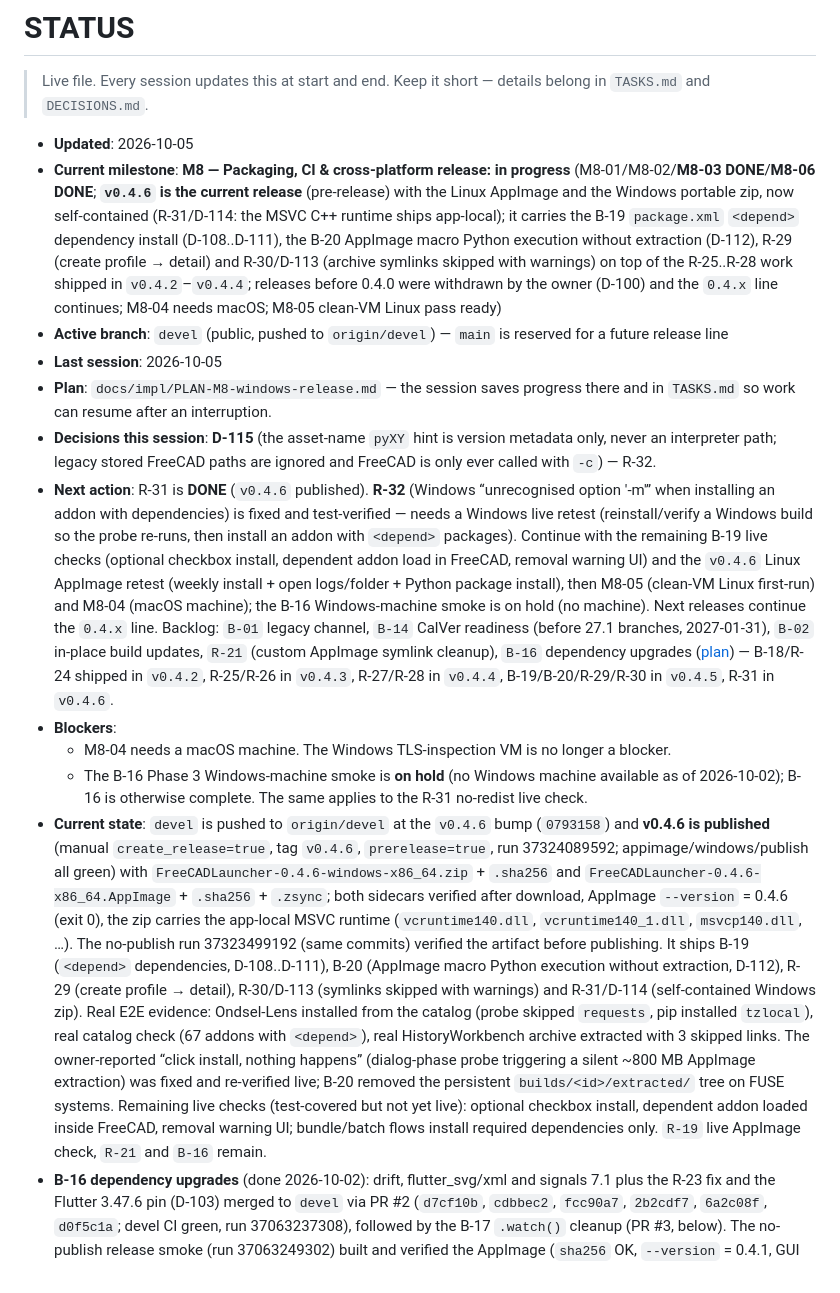
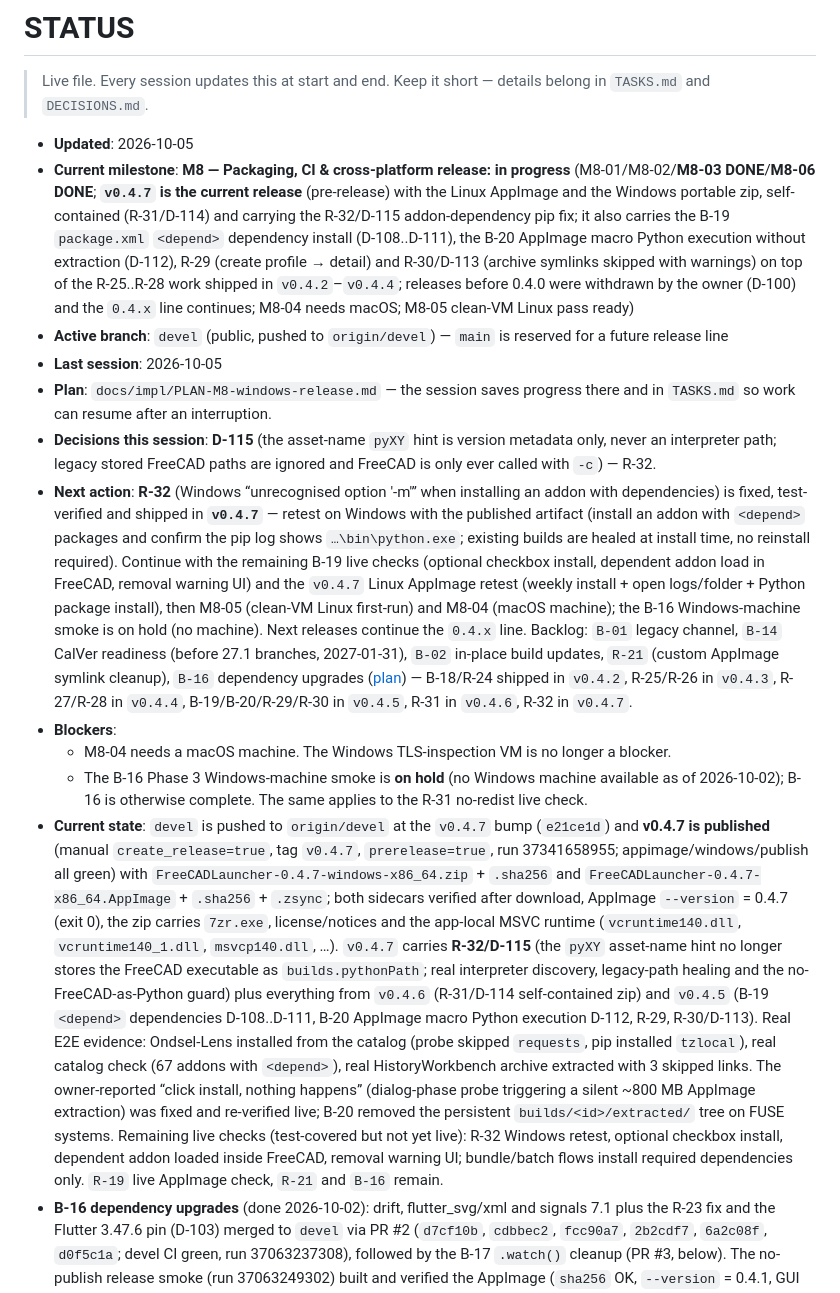
Before and after one commit to mnesarco/FreeCAD-Launcher, a Markdown page: docs/impl/STATUS.md, the part around one of its changes. GitHub-like rendering.

Commit message:
docs(release): record the v0.4.7 pre-release with the R-32 pip fix [R-32]

```diff
--- a/docs/impl/STATUS.md
+++ b/docs/impl/STATUS.md
@@ -5,9 +5,9 @@
 
 - **Updated**: 2026-10-05
 - **Current milestone**: **M8 — Packaging, CI & cross-platform release: in progress**
-  (M8-01/M8-02/**M8-03 DONE**/**M8-06 DONE**; **`v0.4.6` is the current release** (pre-release)
-  with the Linux AppImage and the Windows portable zip, now self-contained (R-31/D-114: the MSVC
-  C++ runtime ships app-local); it carries the B-19 `package.xml`
+  (M8-01/M8-02/**M8-03 DONE**/**M8-06 DONE**; **`v0.4.7` is the current release** (pre-release)
+  with the Linux AppImage and the Windows portable zip, self-contained (R-31/D-114) and carrying
+  the R-32/D-115 addon-dependency pip fix; it also carries the B-19 `package.xml`
   `<depend>` dependency install (D-108..D-111), the B-20 AppImage macro Python execution without
   extraction (D-112), R-29 (create profile → detail) and R-30/D-113 (archive symlinks skipped
   with warnings) on top of the R-25..R-28 work shipped in `v0.4.2`–`v0.4.4`; releases before
@@ -21,41 +21,43 @@
 - **Decisions this session**: **D-115** (the asset-name `pyXY` hint is version metadata only, never
   an interpreter path; legacy stored FreeCAD paths are ignored and FreeCAD is only ever called with
   `-c`) — R-32.
-- **Next action**: R-31 is **DONE** (`v0.4.6` published). **R-32** (Windows “unrecognised option
-  '-m'” when installing an addon with dependencies) is fixed and test-verified — needs a Windows
-  live retest (reinstall/verify a Windows build so the probe re-runs, then install an addon with
-  `<depend>` packages). Continue with the remaining B-19 live checks (optional checkbox install,
+- **Next action**: **R-32** (Windows “unrecognised option '-m'” when installing an addon with
+  dependencies) is fixed, test-verified and shipped in **`v0.4.7`** — retest on Windows with the
+  published artifact (install an addon with `<depend>` packages and confirm the pip log shows
+  `…\bin\python.exe`; existing builds are healed at install time, no reinstall required). Continue
+  with the remaining B-19 live checks (optional checkbox install,
   dependent addon load in FreeCAD, removal warning UI) and the
-  `v0.4.6` Linux AppImage retest (weekly install + open logs/folder + Python package install),
+  `v0.4.7` Linux AppImage retest (weekly install + open logs/folder + Python package install),
   then M8-05 (clean-VM Linux first-run) and M8-04 (macOS machine); the B-16 Windows-machine smoke
   is on hold (no machine). Next releases continue the `0.4.x` line. Backlog: `B-01` legacy
   channel, `B-14` CalVer readiness (before 27.1 branches, 2027-01-31), `B-02` in-place build
   updates, `R-21` (custom AppImage symlink cleanup), `B-16` dependency upgrades
   ([plan](PLAN-dependency-upgrades.md)) — B-18/R-24 shipped in `v0.4.2`, R-25/R-26 in `v0.4.3`,
-  R-27/R-28 in `v0.4.4`, B-19/B-20/R-29/R-30 in `v0.4.5`, R-31 in `v0.4.6`.
+  R-27/R-28 in `v0.4.4`, B-19/B-20/R-29/R-30 in `v0.4.5`, R-31 in `v0.4.6`, R-32 in `v0.4.7`.
 - **Blockers**:
   - M8-04 needs a macOS machine. The Windows TLS-inspection VM is no longer a blocker.
   - The B-16 Phase 3 Windows-machine smoke is **on hold** (no Windows machine available as of
     2026-10-02); B-16 is otherwise complete. The same applies to the R-31 no-redist live check.
-- **Current state**: `devel` is pushed to `origin/devel` at the `v0.4.6` bump (`0793158`) and
-  **v0.4.6 is published** (manual `create_release=true`, tag `v0.4.6`, `prerelease=true`, run
-  37324089592; appimage/windows/publish all green) with
-  `FreeCADLauncher-0.4.6-windows-x86_64.zip` + `.sha256` and
-  `FreeCADLauncher-0.4.6-x86_64.AppImage` + `.sha256` + `.zsync`; both sidecars verified after
-  download, AppImage `--version` = 0.4.6 (exit 0), the zip carries the app-local MSVC runtime
-  (`vcruntime140.dll`, `vcruntime140_1.dll`, `msvcp140.dll`, …). The no-publish run 37323499192
-  (same commits) verified the artifact before publishing.
-  It ships B-19 (`<depend>` dependencies, D-108..D-111), B-20 (AppImage macro Python execution
-  without extraction, D-112), R-29 (create profile → detail), R-30/D-113 (symlinks skipped
-  with warnings) and R-31/D-114 (self-contained Windows zip). Real E2E evidence: Ondsel-Lens
+- **Current state**: `devel` is pushed to `origin/devel` at the `v0.4.7` bump (`e21ce1d`) and
+  **v0.4.7 is published** (manual `create_release=true`, tag `v0.4.7`, `prerelease=true`, run
+  37341658955; appimage/windows/publish all green) with
+  `FreeCADLauncher-0.4.7-windows-x86_64.zip` + `.sha256` and
+  `FreeCADLauncher-0.4.7-x86_64.AppImage` + `.sha256` + `.zsync`; both sidecars verified after
+  download, AppImage `--version` = 0.4.7 (exit 0), the zip carries `7zr.exe`, license/notices and
+  the app-local MSVC runtime (`vcruntime140.dll`, `vcruntime140_1.dll`, `msvcp140.dll`, …).
+  `v0.4.7` carries **R-32/D-115** (the `pyXY` asset-name hint no longer stores the FreeCAD
+  executable as `builds.pythonPath`; real interpreter discovery, legacy-path healing and the
+  no-FreeCAD-as-Python guard) plus everything from `v0.4.6` (R-31/D-114 self-contained zip) and
+  `v0.4.5` (B-19 `<depend>` dependencies D-108..D-111, B-20 AppImage macro Python execution
+  D-112, R-29, R-30/D-113). Real E2E evidence: Ondsel-Lens
   installed from the catalog (probe skipped `requests`, pip installed `tzlocal`), real catalog
   check (67 addons with `<depend>`), real
   HistoryWorkbench archive extracted with 3 skipped links. The owner-reported “click install,
   nothing happens” (dialog-phase probe triggering a silent ~800 MB AppImage extraction) was fixed
   and re-verified live; B-20 removed the persistent `builds/<id>/extracted/` tree on FUSE
-  systems. Remaining live checks (test-covered but not yet live): optional checkbox install,
-  dependent addon loaded inside FreeCAD, removal warning UI; bundle/batch flows install required
-  dependencies only. `R-19` live AppImage check, `R-21` and `B-16` remain.
+  systems. Remaining live checks (test-covered but not yet live): R-32 Windows retest, optional
+  checkbox install, dependent addon loaded inside FreeCAD, removal warning UI; bundle/batch flows
+  install required dependencies only. `R-19` live AppImage check, `R-21` and `B-16` remain.
 - **B-16 dependency upgrades** (done 2026-10-02): drift, flutter_svg/xml and signals 7.1 plus the
   R-23 fix and the Flutter 3.47.6 pin (D-103) merged to `devel` via PR #2 (`d7cf10b`, `cdbbec2`,
   `fcc90a7`, `2b2cdf7`, `6a2c08f`, `d0f5c1a`; devel CI green, run 37063237308), followed by the
```
Also changed, not shown: other parts of docs/impl/STATUS.md (+1 -0 lines), docs/impl/TASKS.md (+1 -1 lines), docs/impl/VERIFICATION.md (+7 -2 lines).
